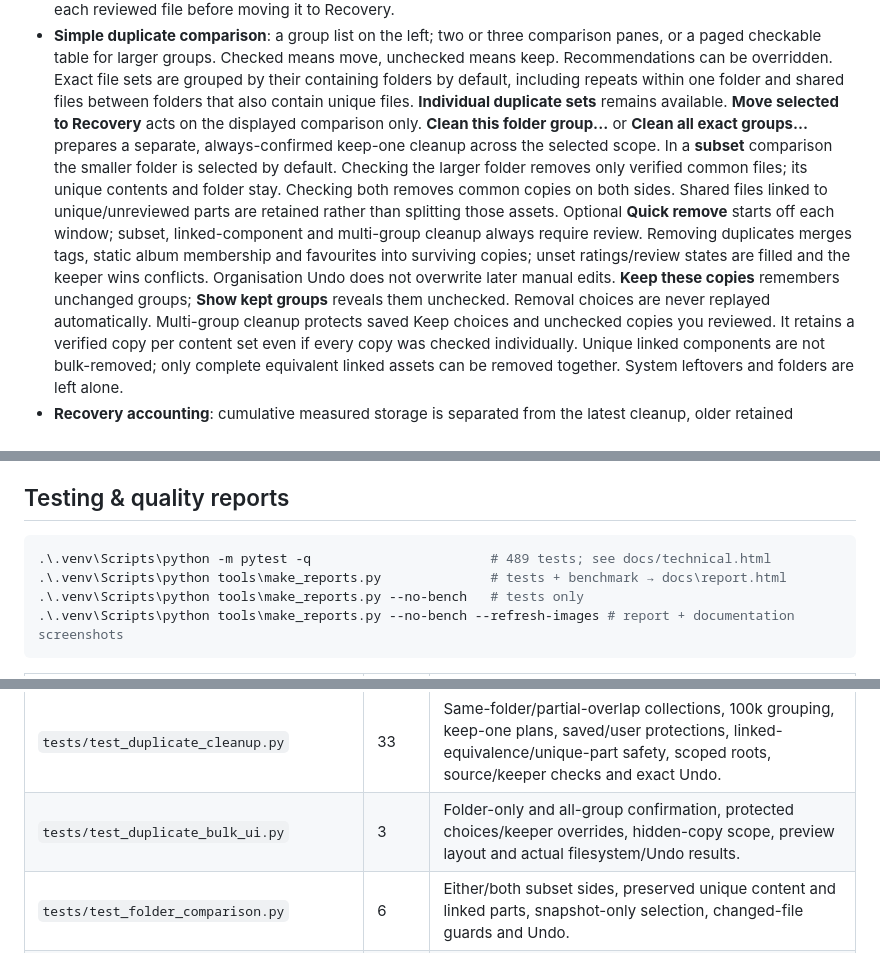
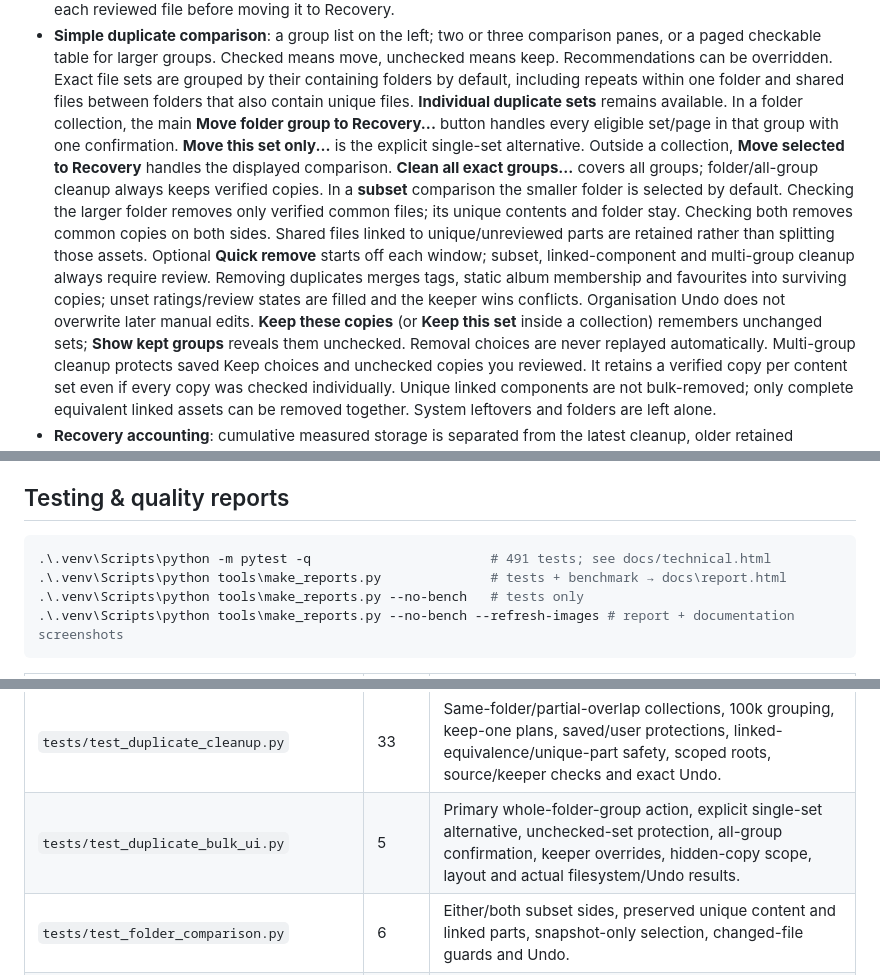
Before and after one commit to rishabhjain9196/memoria-photo-manager, a Markdown page: README.md, 3 parts joined by grey strips. Drawn GitHub-style.

````diff
--- a/README.md
+++ b/README.md
@@ -68,8 +68,10 @@ the rendered page).
   table for larger groups. Checked means move, unchecked means keep. Recommendations can be overridden.
   Exact file sets are grouped by their containing folders by default, including repeats within one folder and
   shared files between folders that also contain unique files. **Individual duplicate sets** remains available.
-  **Move selected to Recovery** acts on the displayed comparison only. **Clean this folder group...** or
-  **Clean all exact groups...** prepares a separate, always-confirmed keep-one cleanup across the selected scope.
+  In a folder collection, the main **Move folder group to Recovery...** button handles every eligible set/page
+  in that group with one confirmation. **Move this set only...** is the explicit single-set alternative.
+  Outside a collection, **Move selected to Recovery** handles the displayed comparison.
+  **Clean all exact groups...** covers all groups; folder/all-group cleanup always keeps verified copies.
   In a **subset** comparison the smaller folder is selected by default. Checking the larger folder removes only
   verified common files; its unique contents and folder stay. Checking both removes common copies on both sides.
   Shared files linked to unique/unreviewed parts are retained rather than splitting those assets.
@@ -77,7 +79,7 @@ the rendered page).
   Removing duplicates merges tags,
   static album membership and favourites into surviving copies; unset ratings/review states are filled and the
   keeper wins conflicts. Organisation Undo does not overwrite later manual edits.
-  **Keep these copies** remembers unchanged groups; **Show kept groups** reveals them unchecked.
+  **Keep these copies** (or **Keep this set** inside a collection) remembers unchanged sets; **Show kept groups** reveals them unchecked.
   Removal choices are never replayed automatically.
   Multi-group cleanup protects saved Keep choices and unchecked copies you reviewed. It retains a verified copy
   per content set even if every copy was checked individually. Unique linked components are not bulk-removed;
@@ -285,7 +287,7 @@ These are generated and not committed: `.venv/`, `dist/`, `build/`, `test-librar
 ## Testing & quality reports
 
 ```powershell
-.\.venv\Scripts\python -m pytest -q                       # 489 tests; see docs/technical.html
+.\.venv\Scripts\python -m pytest -q                       # 491 tests; see docs/technical.html
 .\.venv\Scripts\python tools\make_reports.py              # tests + benchmark → docs\report.html
 .\.venv\Scripts\python tools\make_reports.py --no-bench   # tests only
 .\.venv\Scripts\python tools\make_reports.py --no-bench --refresh-images # report + documentation screenshots
@@ -308,7 +310,7 @@ These are generated and not committed: `.venv/`, `dist/`, `build/`, `test-librar
 | `tests/test_storage.py` | 14 | Safe/custom/hard reset, retained media/Undo and duplicate choices, rollback, interruption, cancellation/retry and low-space compaction. |
 | `tests/test_duplicate_choices.py` | 16 | Adaptive pane/table selections, current-group-only removal, subset shared-only behavior, actual refresh/Undo, quick consent, changed-file protection, remembered choices and migration. |
 | `tests/test_duplicate_cleanup.py` | 33 | Same-folder/partial-overlap collections, 100k grouping, keep-one plans, saved/user protections, linked-equivalence/unique-part safety, scoped roots, source/keeper checks and exact Undo. |
-| `tests/test_duplicate_bulk_ui.py` | 3 | Folder-only and all-group confirmation, protected choices/keeper overrides, hidden-copy scope, preview layout and actual filesystem/Undo results. |
+| `tests/test_duplicate_bulk_ui.py` | 5 | Primary whole-folder-group action, explicit single-set alternative, unchecked-set protection, all-group confirmation, keeper overrides, hidden-copy scope, layout and actual filesystem/Undo results. |
 | `tests/test_folder_comparison.py` | 6 | Either/both subset sides, preserved unique content and linked parts, snapshot-only selection, changed-file guards and Undo. |
 | `tests/test_recovery_accounting.py` | 20 | Prior plus latest logical sizes, tracked/untracked/changed/missing entries, roots and remapping, unreadable/offline storage, no-follow links, scan safety and UI emptying gates. |
 | `tests/test_recovery_restore.py` | 54 | Current and legacy session layouts, logged/unlogged restoration, manual mapping, inferred provenance, filtered Undo, no overwrites, linked names, interruption/cancellation and unsafe-path rejection. |
````
Also changed, not shown: CHANGELOG.md (+10 -0 lines), docs/images/duplicates-folder-grouping.png, 6 other files.
